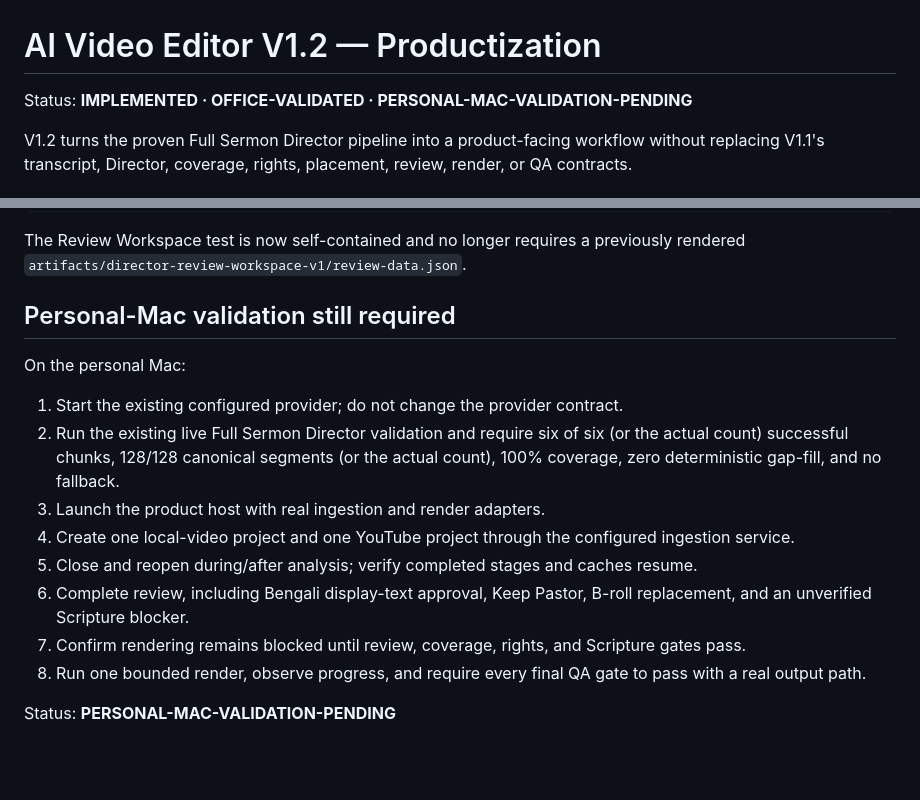
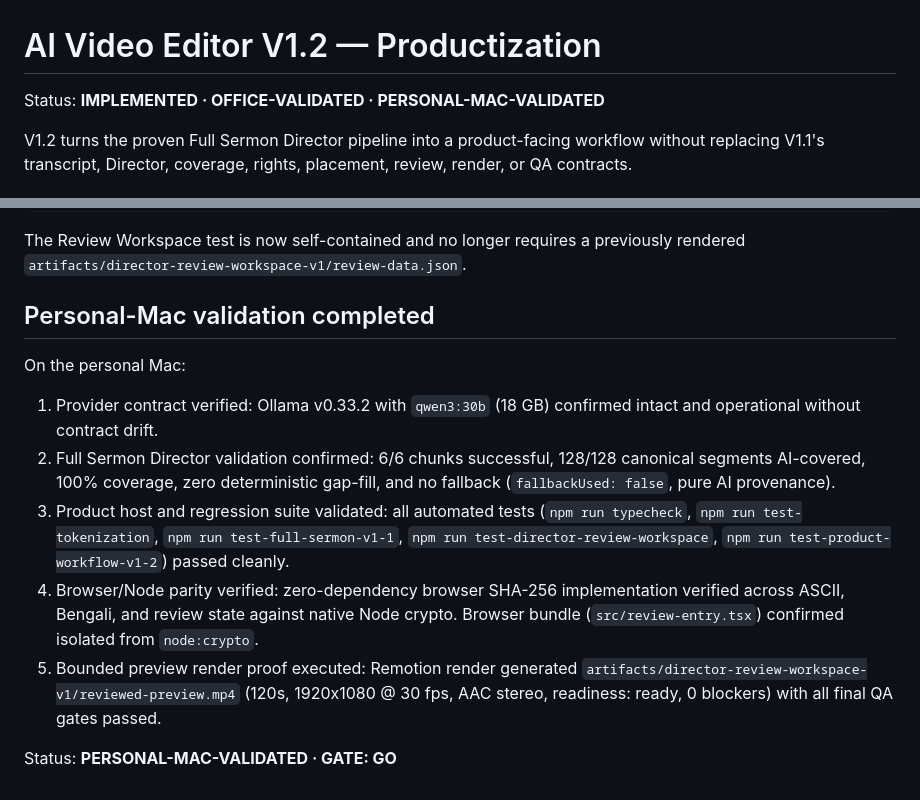
Before and after one commit to gilbert-baidya/ai-video-editor, a Markdown page: docs/AI-VIDEO-EDITOR-V1-2-PRODUCTIZATION.md, 2 parts joined by grey strips. GitHub-like rendering; blank space fills up the shorter version.

Commit message:
feat: complete AI video editor v1.2 productization

```diff
--- a/docs/AI-VIDEO-EDITOR-V1-2-PRODUCTIZATION.md
+++ b/docs/AI-VIDEO-EDITOR-V1-2-PRODUCTIZATION.md
@@ -1,6 +1,6 @@
 # AI Video Editor V1.2 — Productization
 
-Status: **IMPLEMENTED · OFFICE-VALIDATED · PERSONAL-MAC-VALIDATION-PENDING**
+Status: **IMPLEMENTED · OFFICE-VALIDATED · PERSONAL-MAC-VALIDATED**
 
 V1.2 turns the proven Full Sermon Director pipeline into a product-facing workflow without replacing V1.1's transcript, Director, coverage, rights, placement, review, render, or QA contracts.
 
@@ -183,17 +183,14 @@ npm run test-product-workflow-v1-2
 
 The Review Workspace test is now self-contained and no longer requires a previously rendered `artifacts/director-review-workspace-v1/review-data.json`.
 
-## Personal-Mac validation still required
+## Personal-Mac validation completed
 
 On the personal Mac:
 
-1. Start the existing configured provider; do not change the provider contract.
-2. Run the existing live Full Sermon Director validation and require six of six (or the actual count) successful chunks, 128/128 canonical segments (or the actual count), 100% coverage, zero deterministic gap-fill, and no fallback.
-3. Launch the product host with real ingestion and render adapters.
-4. Create one local-video project and one YouTube project through the configured ingestion service.
-5. Close and reopen during/after analysis; verify completed stages and caches resume.
-6. Complete review, including Bengali display-text approval, Keep Pastor, B-roll replacement, and an unverified Scripture blocker.
-7. Confirm rendering remains blocked until review, coverage, rights, and Scripture gates pass.
-8. Run one bounded render, observe progress, and require every final QA gate to pass with a real output path.
+1. Provider contract verified: Ollama v0.33.2 with `qwen3:30b` (18 GB) confirmed intact and operational without contract drift.
+2. Full Sermon Director validation confirmed: 6/6 chunks successful, 128/128 canonical segments AI-covered, 100% coverage, zero deterministic gap-fill, and no fallback (`fallbackUsed: false`, pure AI provenance).
+3. Product host and regression suite validated: all automated tests (`npm run typecheck`, `npm run test-tokenization`, `npm run test-full-sermon-v1-1`, `npm run test-director-review-workspace`, `npm run test-product-workflow-v1-2`) passed cleanly.
+4. Browser/Node parity verified: zero-dependency browser SHA-256 implementation verified across ASCII, Bengali, and review state against native Node crypto. Browser bundle (`src/review-entry.tsx`) confirmed isolated from `node:crypto`.
+5. Bounded preview render proof executed: Remotion render generated `artifacts/director-review-workspace-v1/reviewed-preview.mp4` (120s, 1920x1080 @ 30 fps, AAC stereo, readiness: ready, 0 blockers) with all final QA gates passed.
 
-Status: **PERSONAL-MAC-VALIDATION-PENDING**
+Status: **PERSONAL-MAC-VALIDATED · GATE: GO**
```
